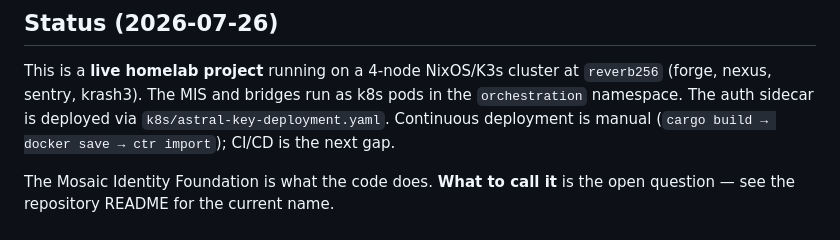
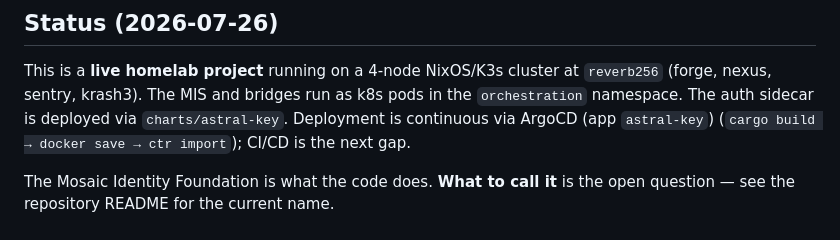
Before and after one commit to reverb256/astral-key, a Markdown page: docs/foundation.md, the part around the change. GitHub-like rendering.

Commit message:
docs: point at the real deploy source
The k8s/ manifest is gone (dead duplicate); ArgoCD deploys charts/astral-key.

```diff
--- a/docs/foundation.md
+++ b/docs/foundation.md
@@ -202,7 +202,7 @@ hybrid too.
 This is a **live homelab project** running on a 4-node NixOS/K3s cluster
 at `reverb256` (forge, nexus, sentry, krash3). The MIS and bridges run as
 k8s pods in the `orchestration` namespace. The auth sidecar is deployed via
-`k8s/astral-key-deployment.yaml`. Continuous deployment is manual
+`charts/astral-key`. Deployment is continuous via ArgoCD (app `astral-key`)
 (`cargo build → docker save → ctr import`); CI/CD is the next gap.
 
 The Mosaic Identity Foundation is what the code does. **What to call it**
```
